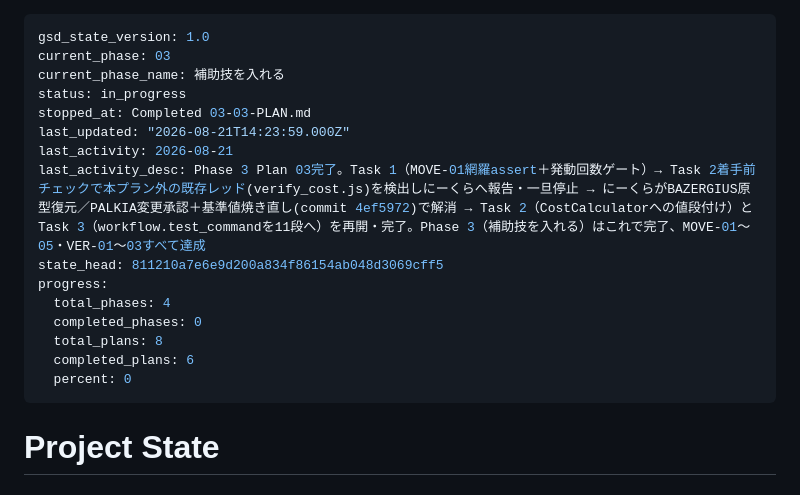
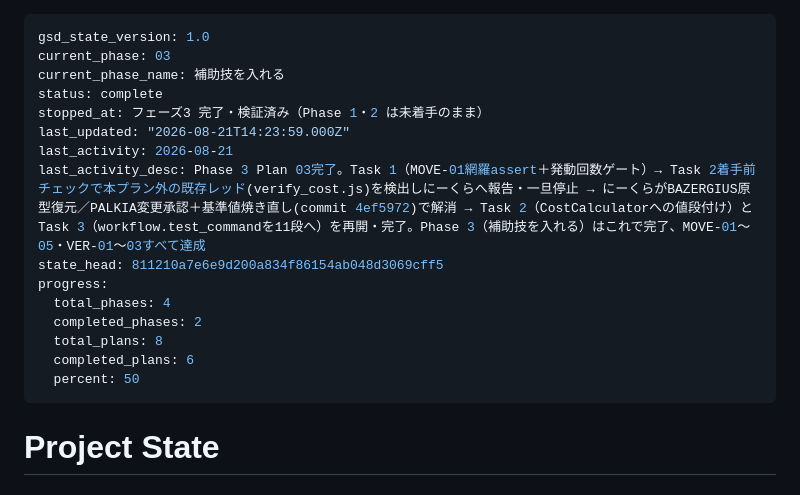
Before and after one commit to genkimorimori252525-oss/Poket-4KOU-Monster, a Markdown page: .planning/STATE.md, the part around the change. Drawn GitHub-style.

Commit message:
docs(state): フェーズ3 完了を反映し、進捗の実数を ROADMAP と揃える
executor が completed_phases を 0 のままにしとった。ROADMAP のチェック実数
（2.1 と 3 が [x]、1 と 2 が [ ]）に合わせて 2/4 へ是正。

Co-Authored-By: Claude Opus 5 <noreply@anthropic.com>

```diff
--- a/.planning/STATE.md
+++ b/.planning/STATE.md
@@ -2,18 +2,18 @@
 gsd_state_version: 1.0
 current_phase: 03
 current_phase_name: 補助技を入れる
-status: in_progress
-stopped_at: Completed 03-03-PLAN.md
+status: complete
+stopped_at: フェーズ3 完了・検証済み（Phase 1・2 は未着手のまま）
 last_updated: "2026-08-21T14:23:59.000Z"
 last_activity: 2026-08-21
 last_activity_desc: Phase 3 Plan 03完了。Task 1（MOVE-01網羅assert＋発動回数ゲート）→ Task 2着手前チェックで本プラン外の既存レッド(verify_cost.js)を検出しにーくらへ報告・一旦停止 → にーくらがBAZERGIUS原型復元／PALKIA変更承認＋基準値焼き直し(commit 4ef5972)で解消 → Task 2（CostCalculatorへの値段付け）とTask 3（workflow.test_commandを11段へ）を再開・完了。Phase 3（補助技を入れる）はこれで完了、MOVE-01〜05・VER-01〜03すべて達成
 state_head: 811210a7e6e9d200a834f86154ab048d3069cff5
 progress:
   total_phases: 4
-  completed_phases: 0
+  completed_phases: 2
   total_plans: 8
   completed_plans: 6
-  percent: 0
+  percent: 50
 ---
 
 # Project State
```
